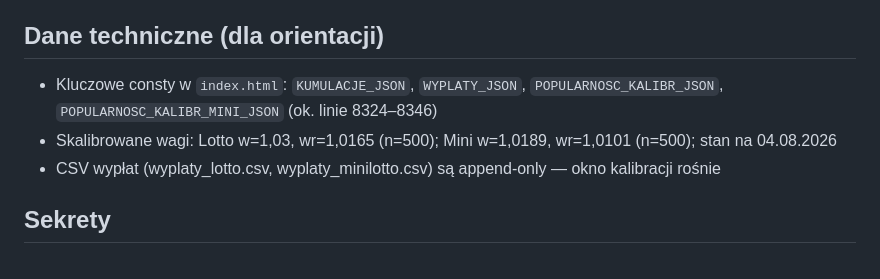
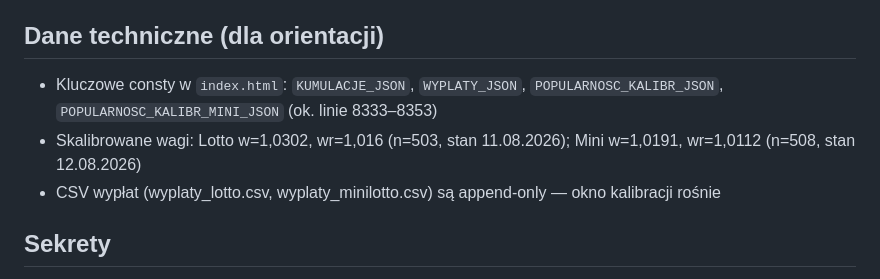
Before and after one commit to Isithunzi000/lotto, a Markdown page: STATUS.md, the part around the change. Drawn GitHub-style.

```diff
--- a/STATUS.md
+++ b/STATUS.md
@@ -66,8 +66,8 @@ Zmiany w `tools/update_draws.py` (13.08.2026):
 
 ## Dane techniczne (dla orientacji)
 
-- Kluczowe consty w `index.html`: `KUMULACJE_JSON`, `WYPLATY_JSON`, `POPULARNOSC_KALIBR_JSON`, `POPULARNOSC_KALIBR_MINI_JSON` (ok. linie 8324–8346)
-- Skalibrowane wagi: Lotto w=1,03, wr=1,0165 (n=500); Mini w=1,0189, wr=1,0101 (n=500); stan na 04.08.2026
+- Kluczowe consty w `index.html`: `KUMULACJE_JSON`, `WYPLATY_JSON`, `POPULARNOSC_KALIBR_JSON`, `POPULARNOSC_KALIBR_MINI_JSON` (ok. linie 8333–8353)
+- Skalibrowane wagi: Lotto w=1,0302, wr=1,016 (n=503, stan 11.08.2026); Mini w=1,0191, wr=1,0112 (n=508, stan 12.08.2026)
 - CSV wypłat (wyplaty_lotto.csv, wyplaty_minilotto.csv) są append-only — okno kalibracji rośnie
 
 ## Sekrety
```
Also changed, not shown: README.md (+7 -3 lines).
